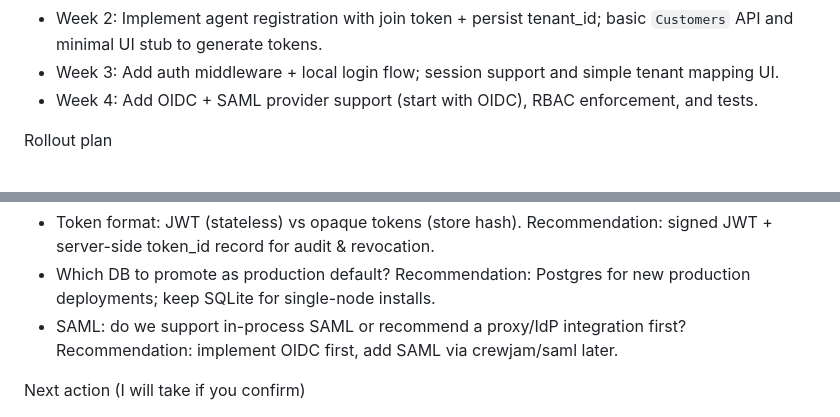
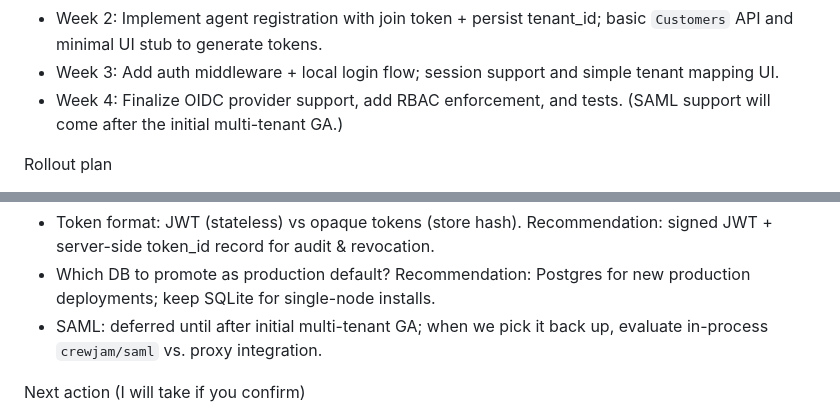
Before and after one commit to mstrhakr/printmaster, a Markdown page: docs/TENANCY_ROADMAP.md, 2 parts joined by grey strips. Drawn GitHub-style.

```diff
--- a/docs/TENANCY_ROADMAP.md
+++ b/docs/TENANCY_ROADMAP.md
@@ -59,7 +59,7 @@ Short-term milestones (2-week slices)
 	- Note: initial migration filename created in this work: `server/storage/migrations/0001_create_tenants.sql`.
 - Week 2: Implement agent registration with join token + persist tenant_id; basic `Customers` API and minimal UI stub to generate tokens.
 - Week 3: Add auth middleware + local login flow; session support and simple tenant mapping UI.
-- Week 4: Add OIDC + SAML provider support (start with OIDC), RBAC enforcement, and tests.
+- Week 4: Finalize OIDC provider support, add RBAC enforcement, and tests. (SAML support will come after the initial multi-tenant GA.)
 
 Rollout plan
 - Beta: enable tenancy behind feature flag and test on staging with real-ish datasets (copy DB) and multiple tenants.
@@ -69,7 +69,7 @@ Rollout plan
 Open questions / decisions to make
 - Token format: JWT (stateless) vs opaque tokens (store hash). Recommendation: signed JWT + server-side token_id record for audit & revocation.
 - Which DB to promote as production default? Recommendation: Postgres for new production deployments; keep SQLite for single-node installs.
-- SAML: do we support in-process SAML or recommend a proxy/IdP integration first? Recommendation: implement OIDC first, add SAML via crewjam/saml later.
+- SAML: deferred until after initial multi-tenant GA; when we pick it back up, evaluate in-process `crewjam/saml` vs. proxy integration.
 
 Next action (I will take if you confirm)
 - Create `server/storage/migrations/0001_create_tenants.sql` and add a small `server/internal/db` helper to pick a DB driver from config. Run quick compile checks.
```
Also changed, not shown: other parts of docs/TENANCY_ROADMAP.md (+5 -5 lines).
